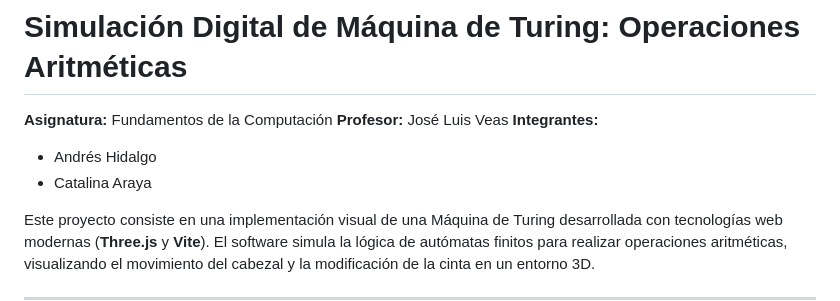
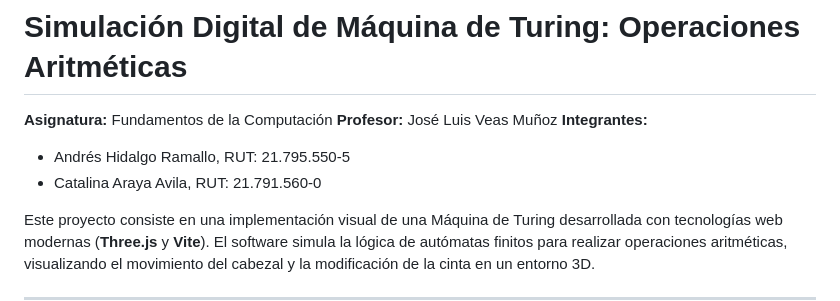
Before and after one commit to AndresGHR2015/MaquinaTuring, a Markdown page: README.md, the part around the change. GitHub-like rendering.

Commit message:
Revise professor and team member information in README
Updated professor's name and team member details in README.

```diff
--- a/README.md
+++ b/README.md
@@ -1,10 +1,10 @@
 # Simulación Digital de Máquina de Turing: Operaciones Aritméticas
 
 **Asignatura:** Fundamentos de la Computación
-**Profesor:** José Luis Veas
+**Profesor:** José Luis Veas Muñoz
 **Integrantes:**
-* Andrés Hidalgo
-* Catalina Araya
+* Andrés Hidalgo Ramallo, RUT: 21.795.550-5
+* Catalina Araya Avila, RUT: 21.791.560-0
 
 Este proyecto consiste en una implementación visual de una Máquina de Turing desarrollada con tecnologías web modernas (**Three.js** y **Vite**). El software simula la lógica de autómatas finitos para realizar operaciones aritméticas, visualizando el movimiento del cabezal y la modificación de la cinta en un entorno 3D.
 
```
